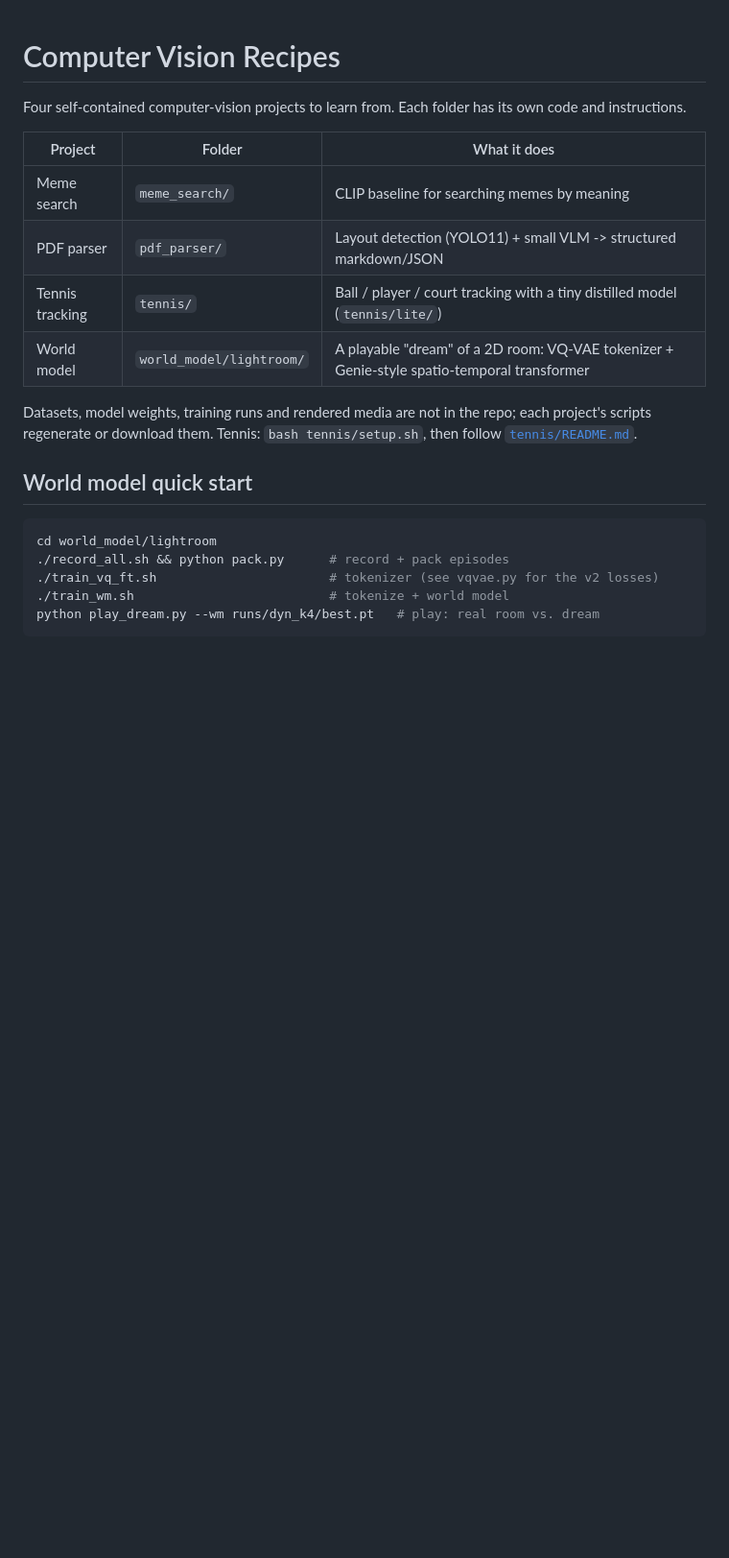
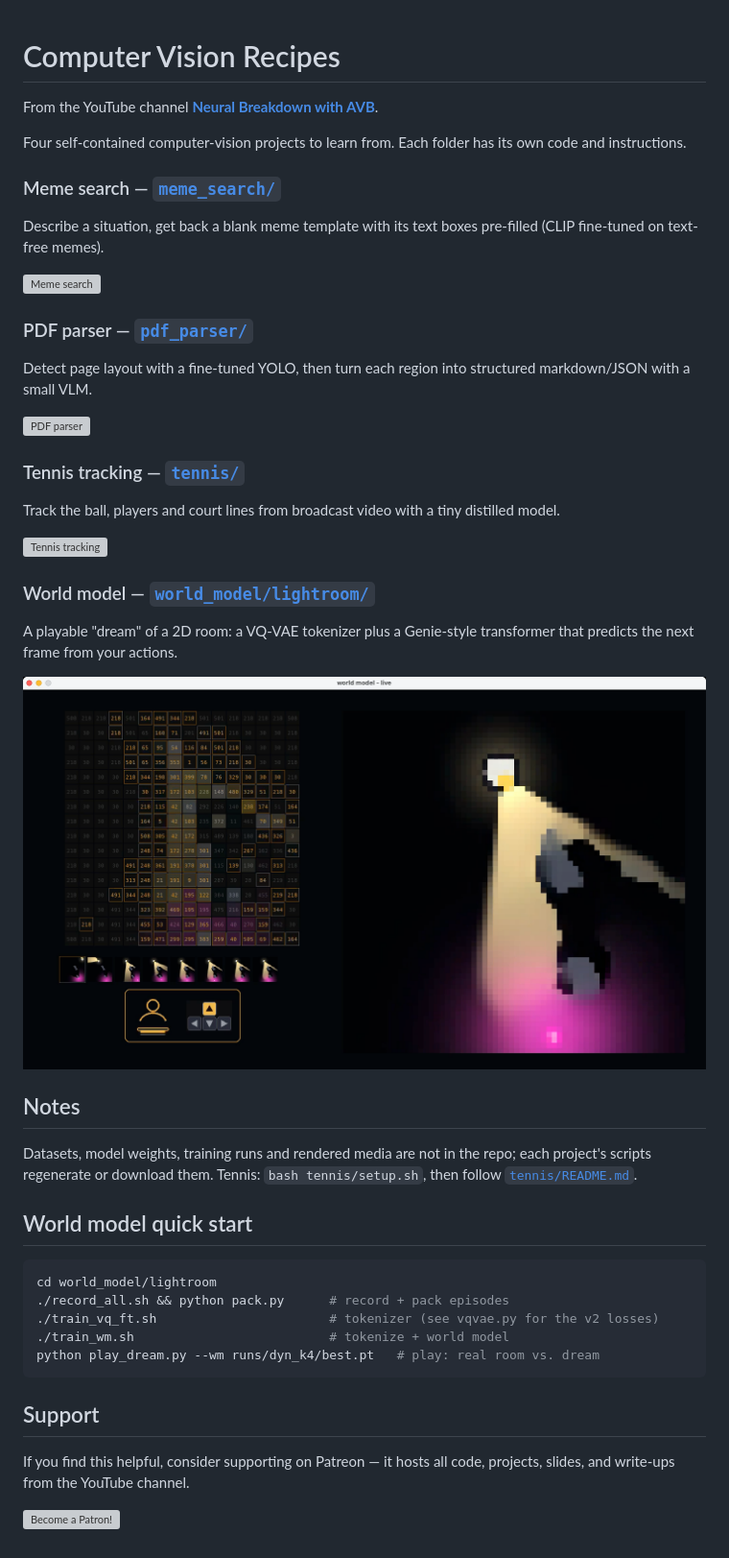
Before and after one commit to avbiswas/computer_vision_recipes, a Markdown page: README.md, the part around the change. Shown at 96% size. GitHub-like rendering; pictures changed too: images/world.png (added); blank space fills up the shorter version; grey boxes are pictures that could not be loaded.

Commit message:
README: project showcase with screenshots, channel + Patreon links; meme Voxel51 subset script and agent labels

````diff
--- a/README.md
+++ b/README.md
@@ -1,13 +1,30 @@
 # Computer Vision Recipes
+
+From the YouTube channel **[Neural Breakdown with AVB](https://www.youtube.com/@avb_fj)**.
 
 Four self-contained computer-vision projects to learn from. Each folder has its own code and instructions.
 
-| Project | Folder | What it does |
-|---|---|---|
-| Meme search | `meme_search/` | CLIP baseline for searching memes by meaning |
-| PDF parser | `pdf_parser/` | Layout detection (YOLO11) + small VLM -> structured markdown/JSON |
-| Tennis tracking | `tennis/` | Ball / player / court tracking with a tiny distilled model (`tennis/lite/`) |
-| World model | `world_model/lightroom/` | A playable "dream" of a 2D room: VQ-VAE tokenizer + Genie-style spatio-temporal transformer |
+### Meme search — [`meme_search/`](meme_search/)
+Describe a situation, get back a blank meme template with its text boxes pre-filled (CLIP fine-tuned on text-free memes).
+
+![Meme search](images/meme.png)
+
+### PDF parser — [`pdf_parser/`](pdf_parser/)
+Detect page layout with a fine-tuned YOLO, then turn each region into structured markdown/JSON with a small VLM.
+
+![PDF parser](images/pdf.png)
+
+### Tennis tracking — [`tennis/`](tennis/)
+Track the ball, players and court lines from broadcast video with a tiny distilled model.
+
+![Tennis tracking](images/tennis.png)
+
+### World model — [`world_model/lightroom/`](world_model/lightroom/)
+A playable "dream" of a 2D room: a VQ-VAE tokenizer plus a Genie-style transformer that predicts the next frame from your actions.
+
+![World model](images/world.png)
+
+## Notes
 
 Datasets, model weights, training runs and rendered media are not in the repo; each project's scripts regenerate or download them.
 Tennis: `bash tennis/setup.sh`, then follow [`tennis/README.md`](tennis/README.md).
@@ -21,3 +38,9 @@ cd world_model/lightroom
 ./train_wm.sh                          # tokenize + world model
 python play_dream.py --wm runs/dyn_k4/best.pt   # play: real room vs. dream
 ```
+
+## Support
+
+If you find this helpful, consider supporting on Patreon — it hosts all code, projects, slides, and write-ups from the YouTube channel.
+
+[<img src="https://c5.patreon.com/external/logo/become_a_patron_button.png" alt="Become a Patron!" width="200">](https://www.patreon.com/NeuralBreakdownwithAVB)
````
Also changed, not shown: 6 other files.
